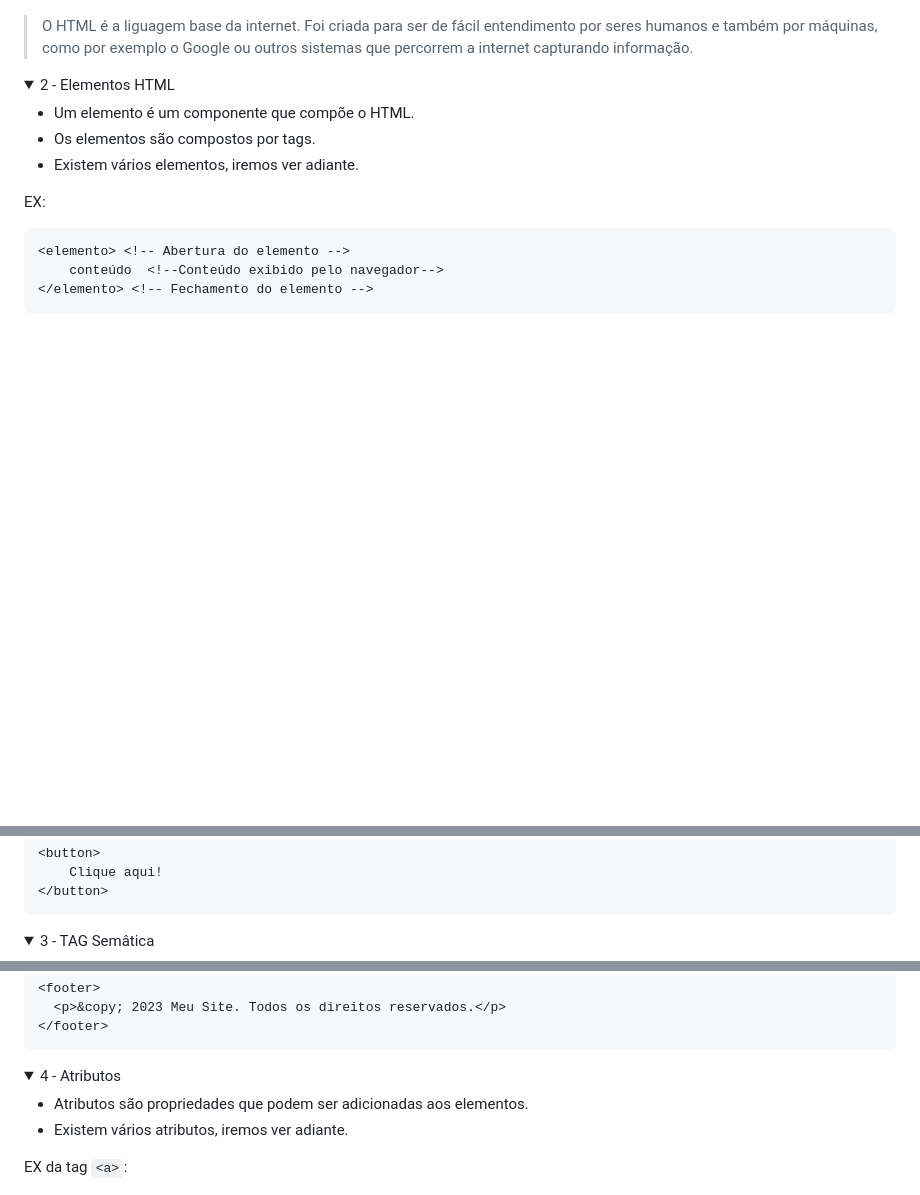
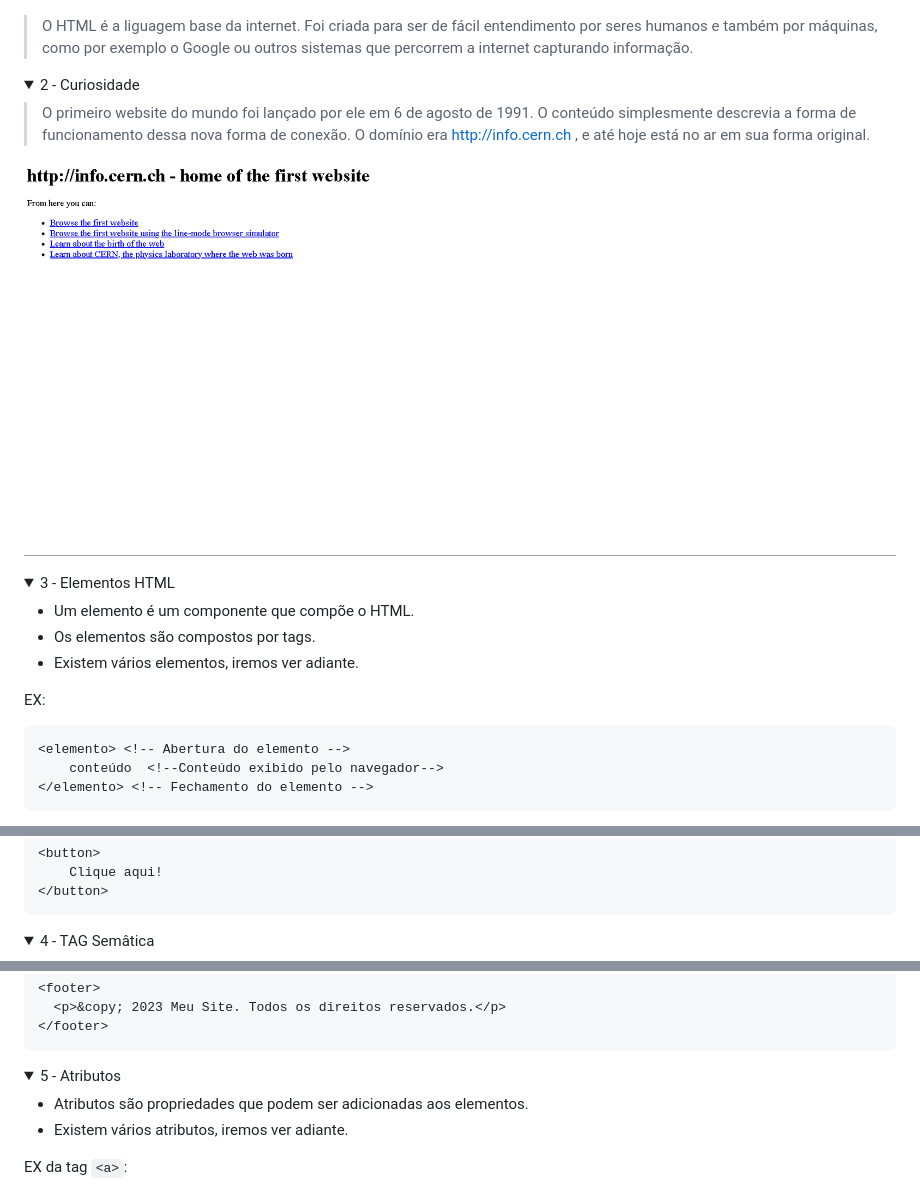
Before and after one commit to Proz-AWS-TalentoCloud-Turma37/Aula-HTML, a Markdown page: README.md, 3 parts joined by grey strips. Drawn GitHub-style; pictures changed too: assets/primeiro.png (added); folded sections open; blank space fills up the shorter version.

Commit message:
Atualização

```diff
--- a/README.md
+++ b/README.md
@@ -15,7 +15,17 @@
 </details>
 
 <details>
-<summary>2 - Elementos HTML</summary>
+<summary>2 - Curiosidade</summary>
+
+> O primeiro website do mundo foi lançado por ele em 6 de agosto de 1991. O conteúdo simplesmente descrevia a forma de funcionamento dessa nova forma de conexão. O domínio era http://info.cern.ch , e até hoje está no ar em sua forma original.
+
+![](./assets/primeiro.png)
+
+
+</details>
+
+<details>
+<summary>3 - Elementos HTML</summary>
 
 - Um elemento é um componente que compõe o HTML.
 - Os elementos são compostos por tags.
@@ -92,7 +102,7 @@ EX da tag `<button>`:
 </details>
 
 <details>
-<summary>3 - TAG Semâtica</summary>
+<summary>4 - TAG Semâtica</summary>
 
 ![](./assets/versus.jpg)
 
@@ -181,7 +191,7 @@ EX:
 </details>
 
 <details>
-<summary>4 - Atributos</summary>
+<summary>5 - Atributos</summary>
 
 - Atributos são propriedades que podem ser adicionadas aos elementos.
 - Existem vários atributos, iremos ver adiante.
```
Also changed, not shown: other parts of README.md (+2 -2 lines), assets/tim.jpeg.
